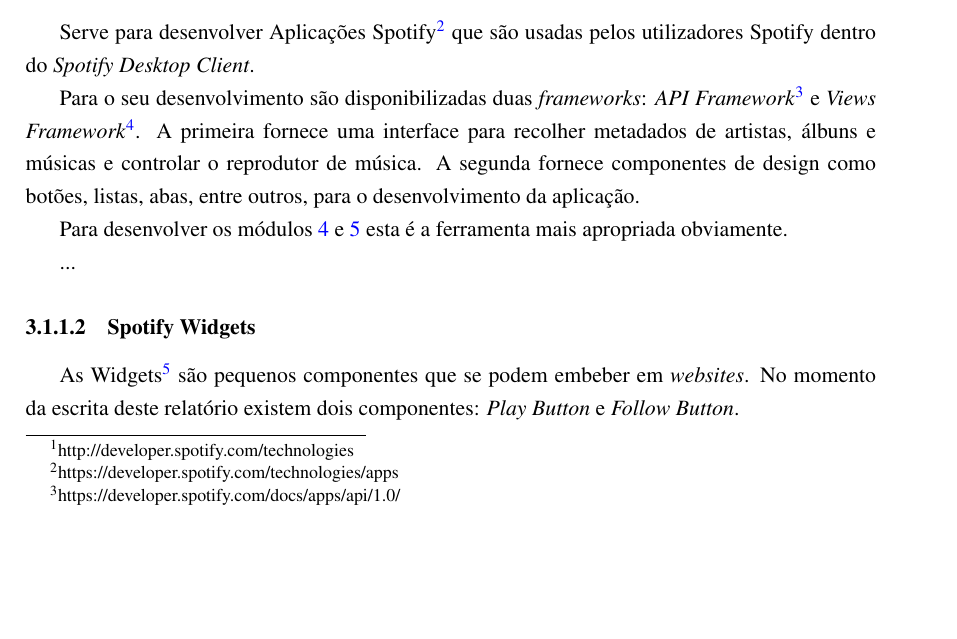
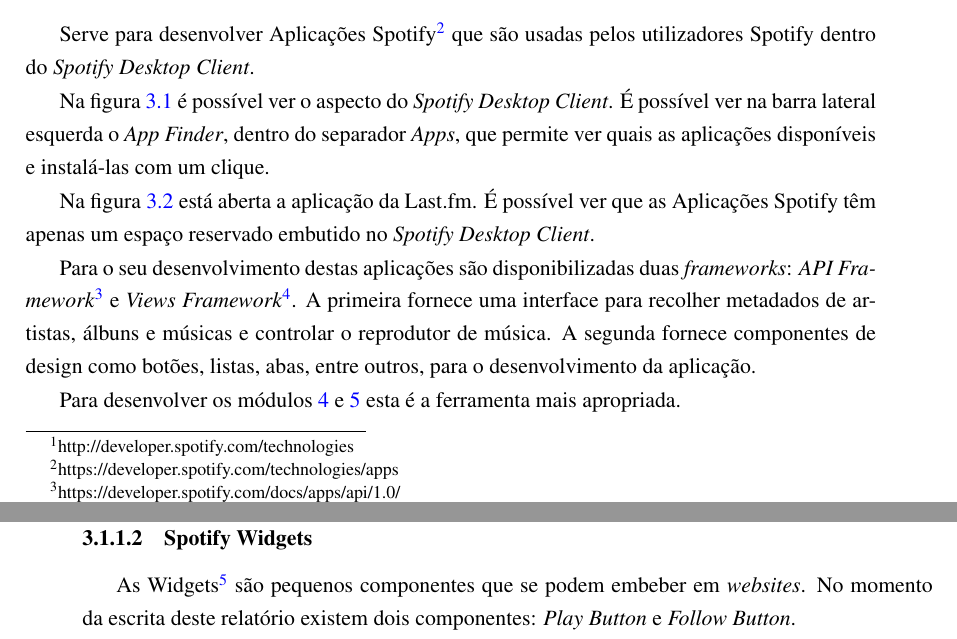
Before and after one commit to zebateira/rama-spotify, a LaTeX thesis (deliverables/report1/mieic.tex, which reads deliverables/report1/chapters/chapter3.tex): part of page 34 of 41 before the commit and two parts of pages 34 and 37 of 43 after it, the two joined at a grey line, cut so that both start at the same text, the shorter picture padded with empty space. Compiled offline with pdfLaTeX.

Commit message:
chap3: Spotify apps.
figures added.

```diff
--- a/deliverables/report1/chapters/chapter3.tex
+++ b/deliverables/report1/chapters/chapter3.tex
@@ -50,4 +50,3 @@
     \label{ssub:spotify_apps}
       Serve para desenvolver Aplicações Spotify\footnote{https://developer.spotify.com/technologies/apps} que são usadas pelos utilizadores Spotify dentro do \emph{Spotify Desktop Client}.
 
-      Para o seu desenvolvimento são disponibilizadas duas \emph{frameworks}: \emph{API Framework}\footnote{https://developer.spotify.com/docs/apps/api/1.0/} e \emph{Views Framework}\footnote{https://developer.spotify.com/docs/apps/views/1.0/}.
@@ -53,0 +58,7 @@
+        \label{fig:spotify_apps}
+      \end{figure}
+
+      Na figura \ref{fig:spotify_apps} é possível ver o aspecto do \emph{Spotify Desktop Client}.
+      É possível ver na barra lateral esquerda o \emph{App Finder}, dentro do separador \emph{Apps}, que permite ver quais as aplicações disponíveis e instalá-las com um clique.
+
+      Na figura \ref{fig:spotify_apps2} está aberta a aplicação da Last.fm. É possível ver que as Aplicações Spotify têm apenas um espaço reservado embutido no \emph{Spotify Desktop Client}.
@@ -54,9 +71,13 @@
+        \label{fig:spotify_apps2}
+      \end{figure}
+
+
+
+      Para o seu desenvolvimento destas aplicações são disponibilizadas duas \emph{frameworks}: \emph{API Framework}\footnote{https://developer.spotify.com/docs/apps/api/1.0/} e \emph{Views Framework}\footnote{https://developer.spotify.com/docs/apps/views/1.0/}.
       A primeira fornece uma interface para recolher metadados de artistas, álbuns e músicas e controlar o reprodutor de música.
       A segunda fornece componentes de design como botões, listas, abas, entre outros, para o desenvolvimento da aplicação.
 
-      Para desenvolver os módulos \ref{item:obj4} e \ref{item:obj5} esta é a ferramenta mais apropriada obviamente.
-
-      ...
+      Para desenvolver os módulos \ref{item:obj4} e \ref{item:obj5} esta é a ferramenta mais apropriada.
 
     % subsubsection spotify_apps (end)
 
```
Also changed, not shown: deliverables/report1/figures/spotify.pdf (added), deliverables/report1/figures/spotify_apps.pdf (added), deliverables/report1/figures/spotify_play_button.pdf (added), deliverables/report1/mieic.pdf, deliverables/report1/chapters/chapter3.tex (13 more changed lines).
